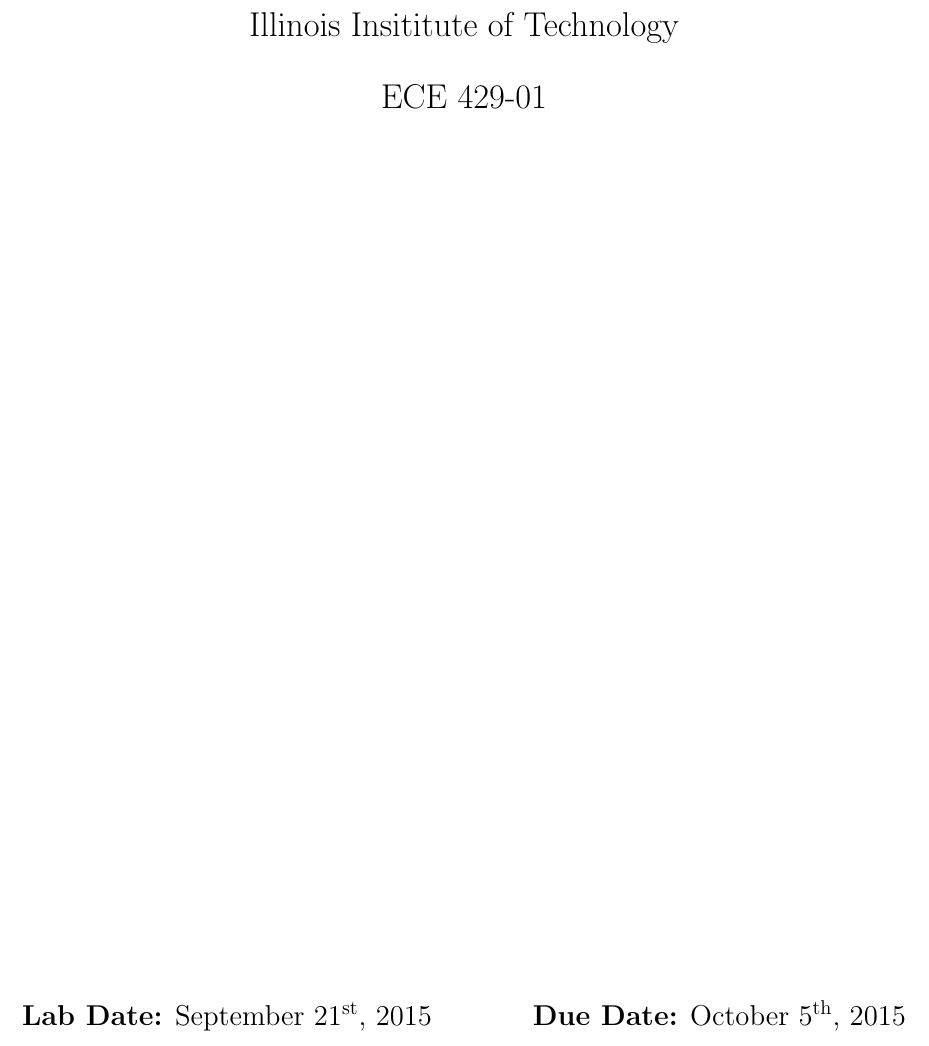
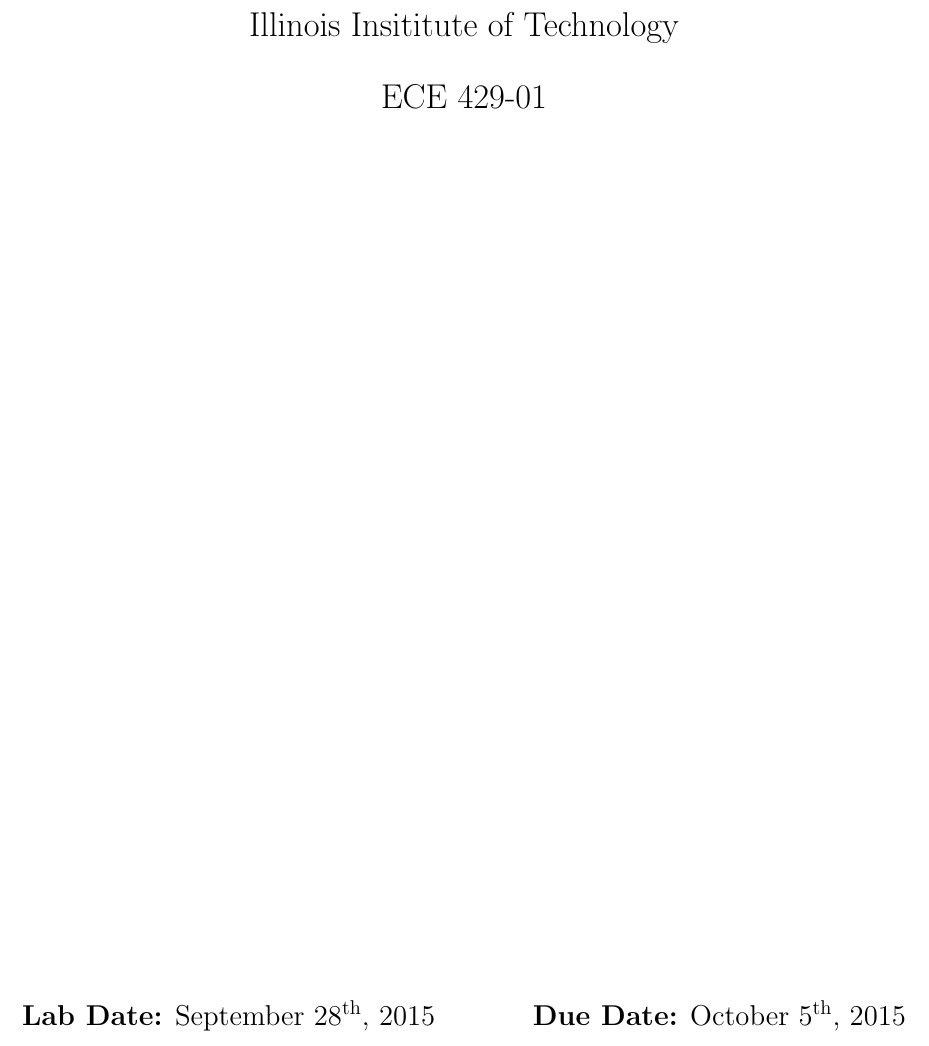
Before and after one commit to Ultimate-Storm/IIT-classes, a LaTeX document (ECE429/labs/lab3/report.tex): part of page 1 of 6, cut so that both start at the same text. Compiled offline with pdfLaTeX.

Commit message:
screwed up lab date

```diff
--- a/ECE429/labs/lab3/report.tex
+++ b/ECE429/labs/lab3/report.tex
@@ -24,7 +24,7 @@
 
 		\noindent
 		\vfill
-		\large \textbf{Lab Date:} September 21\textsuperscript{st}, 2015\hfill
+		\large \textbf{Lab Date:} September 28\textsuperscript{th}, 2015\hfill
 		\large \textbf{Due Date:} October 5\textsuperscript{th}, 2015
 		% Bottom of the page
 
```
Also changed, not shown: ECE429/labs/lab3/report.pdf, 2 other files.
